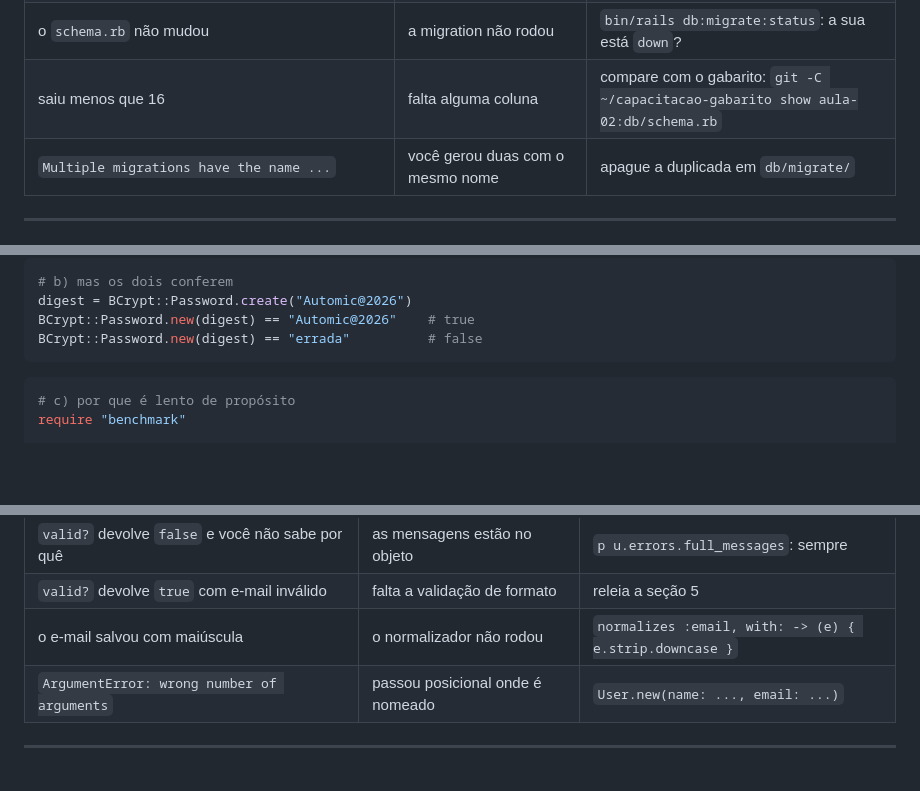
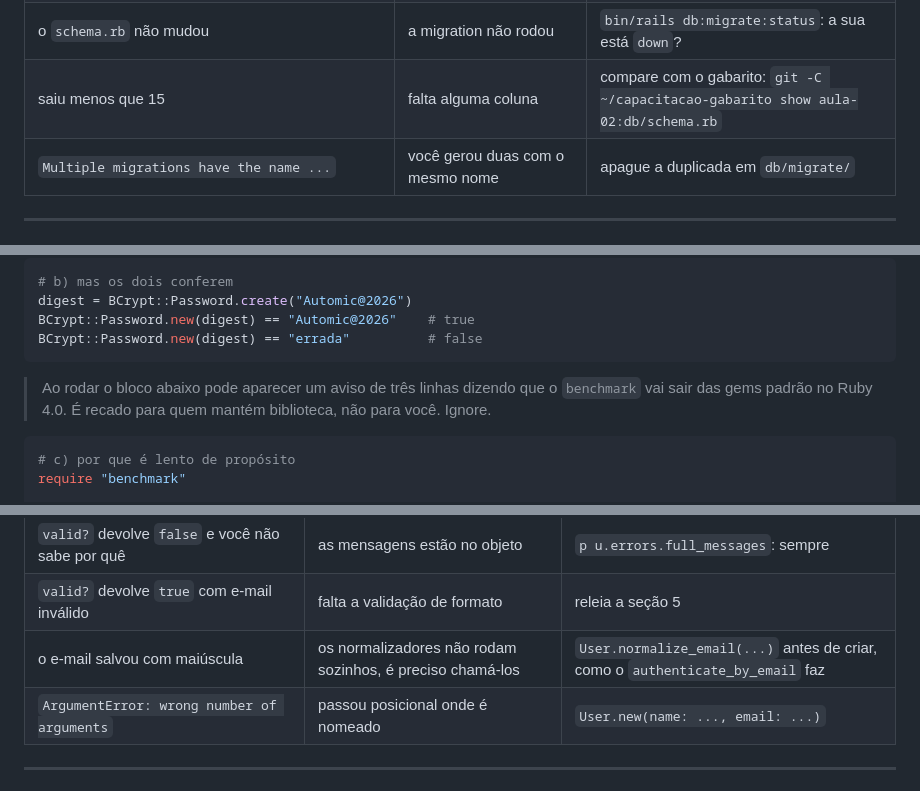
Before and after one commit to fabriciosiqueira08/capacitacao-gabarito, a Markdown page: docs/02-activerecord.md, 3 parts joined by grey strips. GitHub-like rendering; blank space fills up the shorter version.

````diff
--- a/docs/02-activerecord.md
+++ b/docs/02-activerecord.md
@@ -645,7 +672,7 @@ Abra o `db/schema.rb` e leia: ele é o retrato do banco **agora**, montado sozin
 | `An error has occurred, this and all later migrations canceled` | uma migration falhou no meio | **leia a linha seguinte**: é ela que diz o motivo. Conserte o arquivo e rode de novo |
 | `ActiveRecord::IrreversibleMigration` ao fazer `rollback` | a migration usou `change` com algo que não sabe desfazer | troque por `up`/`down`, ou refaça com `db:drop` |
 | o `schema.rb` não mudou | a migration não rodou | `bin/rails db:migrate:status`: a sua está `down`? |
-| saiu menos que 16 | falta alguma coluna | compare com o gabarito: `git -C ~/capacitacao-gabarito show aula-02:db/schema.rb` |
+| saiu menos que 15 | falta alguma coluna | compare com o gabarito: `git -C ~/capacitacao-gabarito show aula-02:db/schema.rb` |
 | `Multiple migrations have the name ...` | você gerou duas com o mesmo nome | apague a duplicada em `db/migrate/` |
 
 ---
@@ -676,6 +703,9 @@ digest = BCrypt::Password.create("Automic@2026")
 BCrypt::Password.new(digest) == "Automic@2026"    # true
 BCrypt::Password.new(digest) == "errada"          # false
 ```
+
+> Ao rodar o bloco abaixo pode aparecer um aviso de três linhas dizendo que o `benchmark` vai sair
+> das gems padrão no Ruby 4.0. É recado para quem mantém biblioteca, não para você. Ignore.
 
 ```ruby
 # c) por que é lento de propósito
@@ -804,7 +834,7 @@ bin/rails runner 'u = User.new(email: "NAO-E-EMAIL"); u.valid?; p u.errors.full_
 | `PG::UndefinedColumn: column "password_digest" does not exist` | a migration não rodou | `bin/rails db:migrate` |
 | `valid?` devolve `false` e você não sabe por quê | as mensagens estão no objeto | `p u.errors.full_messages`: sempre |
 | `valid?` devolve `true` com e-mail inválido | falta a validação de formato | releia a seção 5 |
-| o e-mail salvou com maiúscula | o normalizador não rodou | `normalizes :email, with: -> (e) { e.strip.downcase }` |
+| o e-mail salvou com maiúscula | os normalizadores não rodam sozinhos, é preciso chamá-los | `User.normalize_email(...)` antes de criar, como o `authenticate_by_email` faz |
 | `ArgumentError: wrong number of arguments` | passou posicional onde é nomeado | `User.new(name: ..., email: ...)` |
 
 ---
````
Also changed, not shown: other parts of docs/02-activerecord.md (+28 -1 lines).
